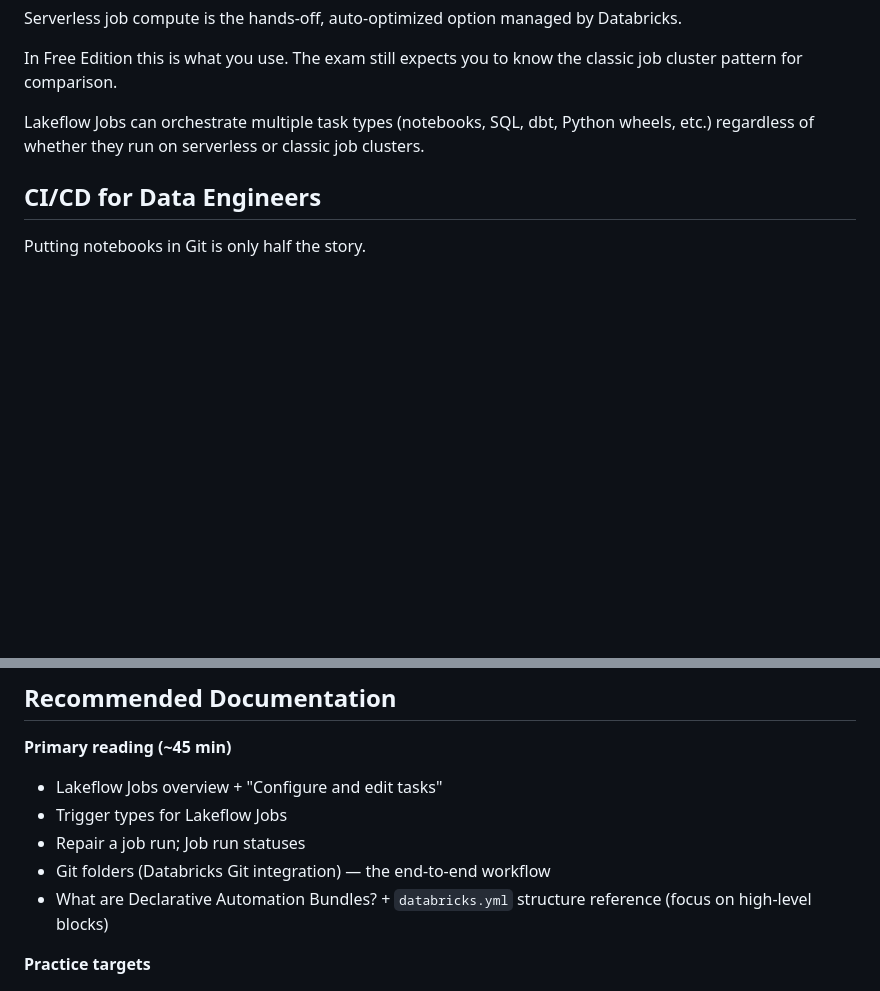
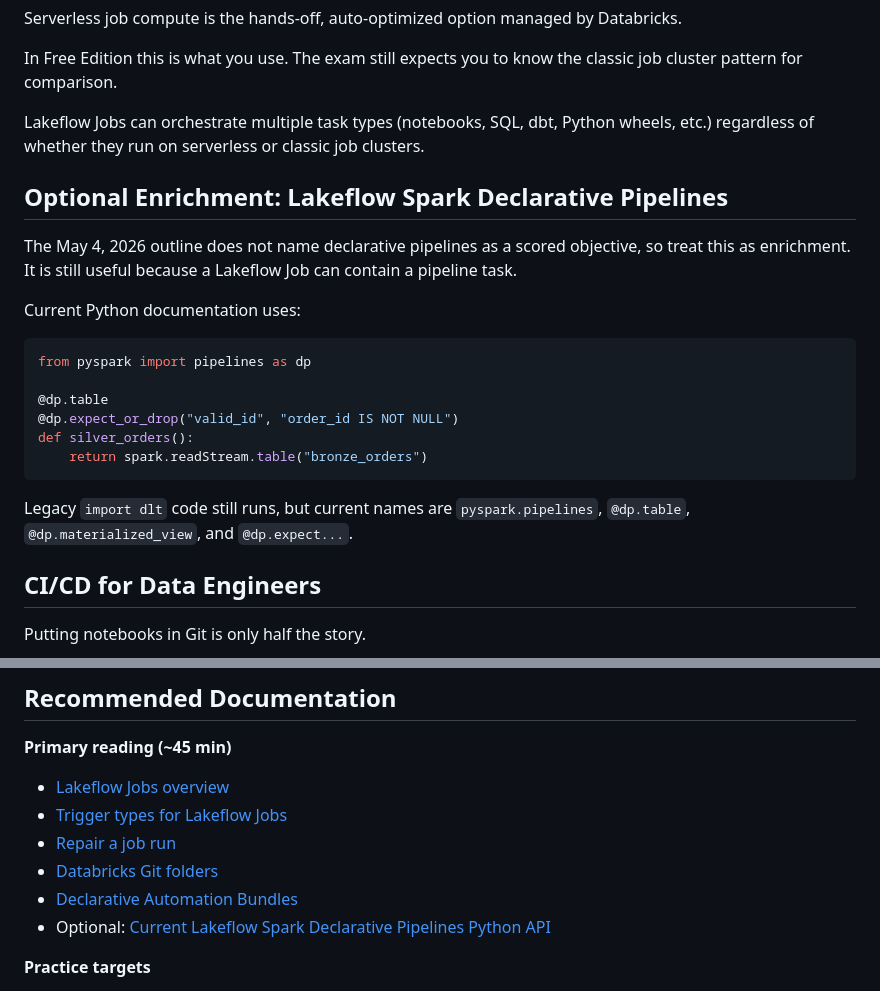
Before and after one commit to tatwan/Databricks_DE_Associate, a Markdown page: readings/Week3_Jobs_CICD.md, 2 parts joined by grey strips. GitHub-like rendering; blank space fills up the shorter version.

````diff
--- a/readings/Week3_Jobs_CICD.md
+++ b/readings/Week3_Jobs_CICD.md
@@ -127,6 +127,23 @@ In Free Edition this is what you use. The exam still expects you to know the cla
 
 Lakeflow Jobs can orchestrate multiple task types (notebooks, SQL, dbt, Python wheels, etc.) regardless of whether they run on serverless or classic job clusters.
 
+## Optional Enrichment: Lakeflow Spark Declarative Pipelines
+
+The May 4, 2026 outline does not name declarative pipelines as a scored objective, so treat this as enrichment. It is still useful because a Lakeflow Job can contain a pipeline task.
+
+Current Python documentation uses:
+
+```python
+from pyspark import pipelines as dp
+
+@dp.table
+@dp.expect_or_drop("valid_id", "order_id IS NOT NULL")
+def silver_orders():
+    return spark.readStream.table("bronze_orders")
+```
+
+Legacy `import dlt` code still runs, but current names are `pyspark.pipelines`, `@dp.table`, `@dp.materialized_view`, and `@dp.expect...`.
+
 ## CI/CD for Data Engineers
 
 Putting notebooks in Git is only half the story.
@@ -194,11 +211,12 @@ You will:
 
 **Primary reading (~45 min)**
 
-- Lakeflow Jobs overview + "Configure and edit tasks"
-- Trigger types for Lakeflow Jobs
-- Repair a job run; Job run statuses
-- Git folders (Databricks Git integration) — the end-to-end workflow
-- What are Declarative Automation Bundles? + `databricks.yml` structure reference (focus on high-level blocks)
+- [Lakeflow Jobs overview](https://docs.databricks.com/aws/en/jobs/)
+- [Trigger types for Lakeflow Jobs](https://docs.databricks.com/aws/en/jobs/triggers)
+- [Repair a job run](https://docs.databricks.com/aws/en/jobs/repair-job-failures)
+- [Databricks Git folders](https://docs.databricks.com/aws/en/repos/)
+- [Declarative Automation Bundles](https://docs.databricks.com/aws/en/dev-tools/bundles/)
+- Optional: [Current Lakeflow Spark Declarative Pipelines Python API](https://docs.databricks.com/aws/en/ldp/developer/python-dev)
 
 **Practice targets**
 - Rebuild a 2-task job from scratch in under 10 minutes.
````
Also changed, not shown: readings/Week4_Governance_Optimization.md (+13 -13 lines), readings/Week5_Capstone_ExamReadiness.md (+26 -5 lines).
